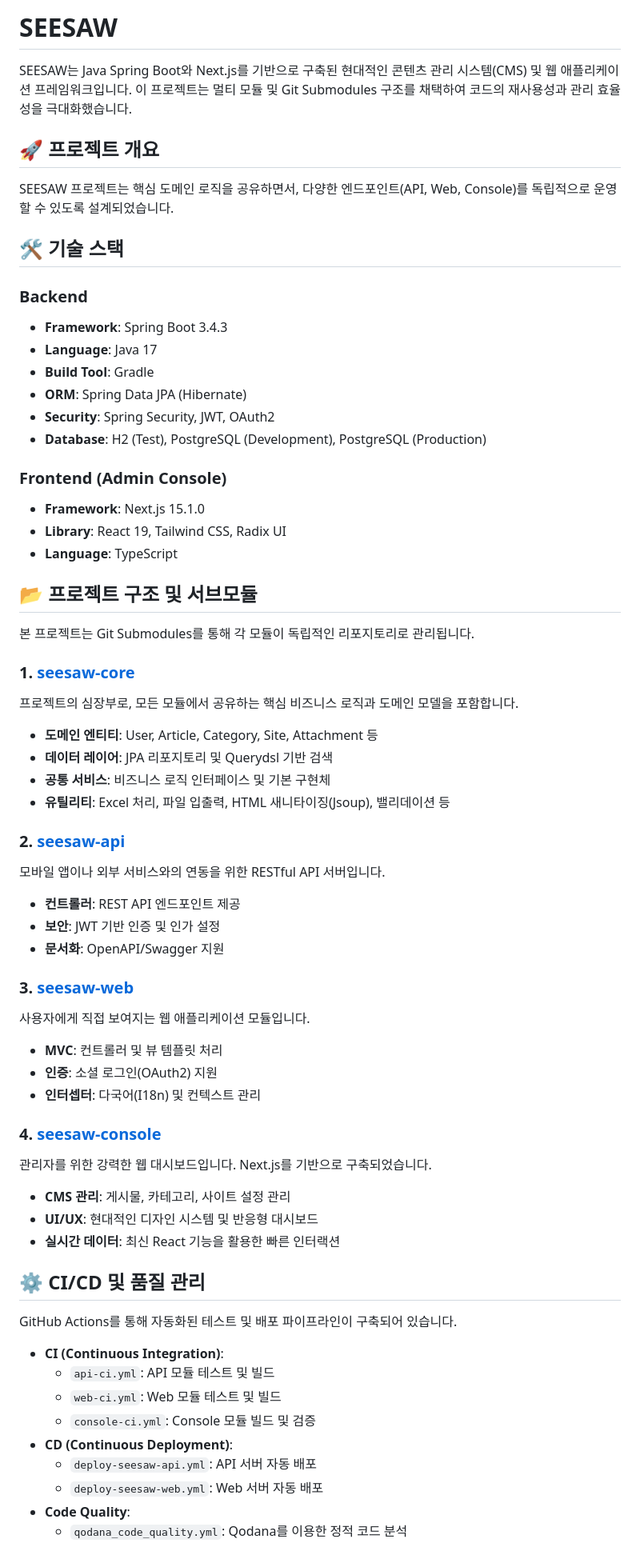
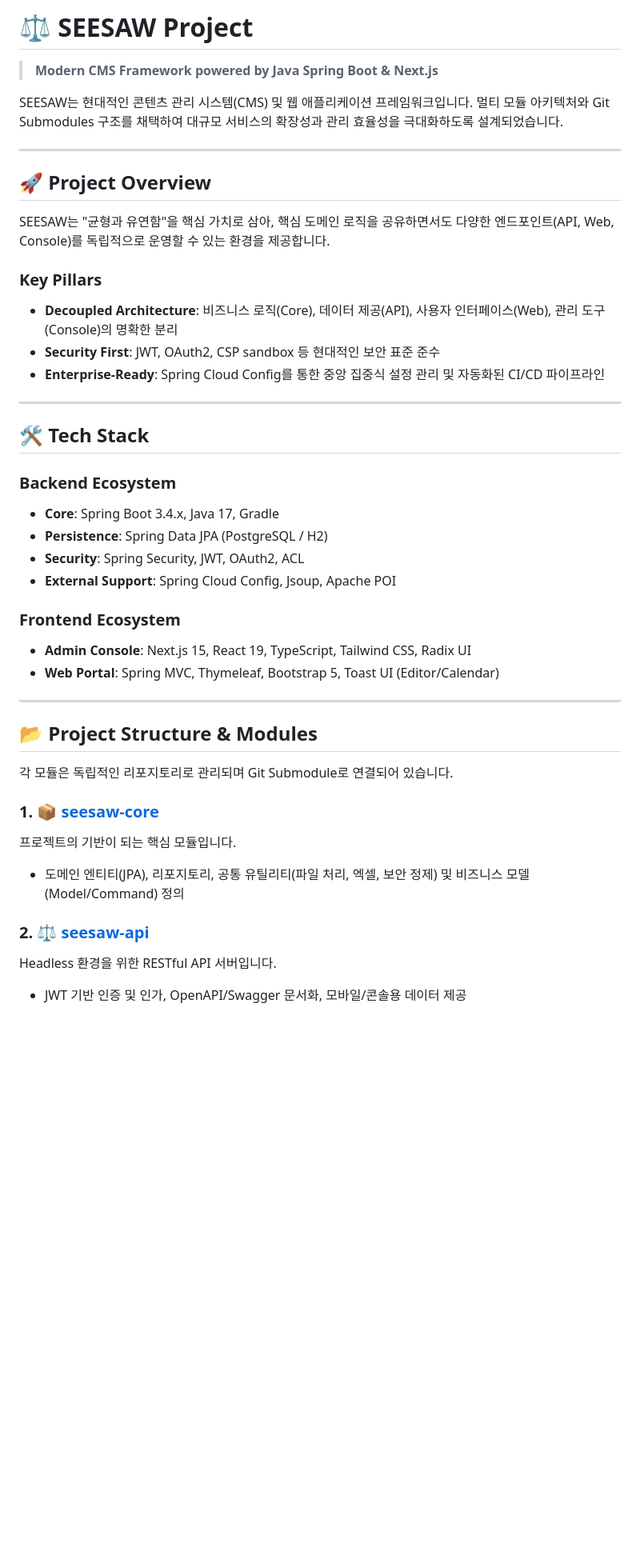
Before and after one commit to KalGookSoo/seesaw, a Markdown page: README.md, the part around one of its changes. Shown at 80% size. Drawn GitHub-style; blank space fills up the shorter version.

Commit message:
docs: README.md 현행화

```diff
--- a/README.md
+++ b/README.md
@@ -1,66 +1,45 @@
-# SEESAW
+# ⚖️ SEESAW Project
 
-SEESAW는 Java Spring Boot와 Next.js를 기반으로 구축된 현대적인 콘텐츠 관리 시스템(CMS) 및 웹 애플리케이션 프레임워크입니다. 이 프로젝트는 멀티 모듈 및 Git Submodules 구조를 채택하여 코드의 재사용성과 관리 효율성을 극대화했습니다.
+> **Modern CMS Framework powered by Java Spring Boot & Next.js**
 
-## 🚀 프로젝트 개요
+SEESAW는 현대적인 콘텐츠 관리 시스템(CMS) 및 웹 애플리케이션 프레임워크입니다. 멀티 모듈 아키텍처와 Git Submodules 구조를 채택하여 대규모 서비스의 확장성과 관리 효율성을 극대화하도록 설계되었습니다.
 
-SEESAW 프로젝트는 핵심 도메인 로직을 공유하면서, 다양한 엔드포인트(API, Web, Console)를 독립적으로 운영할 수 있도록 설계되었습니다.
+---
 
-## 🛠 기술 스택
+## 🚀 Project Overview
 
-### Backend
-- **Framework**: Spring Boot 3.4.3
-- **Language**: Java 17
-- **Build Tool**: Gradle
-- **ORM**: Spring Data JPA (Hibernate)
-- **Security**: Spring Security, JWT, OAuth2
-- **Database**: H2 (Test), PostgreSQL (Development), PostgreSQL (Production)
+SEESAW는 "균형과 유연함"을 핵심 가치로 삼아, 핵심 도메인 로직을 공유하면서도 다양한 엔드포인트(API, Web, Console)를 독립적으로 운영할 수 있는 환경을 제공합니다.
 
-### Frontend (Admin Console)
-- **Framework**: Next.js 15.1.0
-- **Library**: React 19, Tailwind CSS, Radix UI
-- **Language**: TypeScript
+### Key Pillars
+- **Decoupled Architecture**: 비즈니스 로직(Core), 데이터 제공(API), 사용자 인터페이스(Web), 관리 도구(Console)의 명확한 분리
+- **Security First**: JWT, OAuth2, CSP sandbox 등 현대적인 보안 표준 준수
+- **Enterprise-Ready**: Spring Cloud Config를 통한 중앙 집중식 설정 관리 및 자동화된 CI/CD 파이프라인
 
-## 📂 프로젝트 구조 및 서브모듈
+---
 
-본 프로젝트는 Git Submodules를 통해 각 모듈이 독립적인 리포지토리로 관리됩니다.
+## 🛠 Tech Stack
 
-### 1. [seesaw-core](./seesaw-core)
-프로젝트의 심장부로, 모든 모듈에서 공유하는 핵심 비즈니스 로직과 도메인 모델을 포함합니다.
-- **도메인 엔티티**: User, Article, Category, Site, Attachment 등
-- **데이터 레이어**: JPA 리포지토리 및 Querydsl 기반 검색
-- **공통 서비스**: 비즈니스 로직 인터페이스 및 기본 구현체
-- **유틸리티**: Excel 처리, 파일 입출력, HTML 새니타이징(Jsoup), 밸리데이션 등
+### Backend Ecosystem
+- **Core**: Spring Boot 3.4.x, Java 17, Gradle
+- **Persistence**: Spring Data JPA (PostgreSQL / H2)
+- **Security**: Spring Security, JWT, OAuth2, ACL
+- **External Support**: Spring Cloud Config, Jsoup, Apache POI
 
-### 2. [seesaw-api](./seesaw-api)
-모바일 앱이나 외부 서비스와의 연동을 위한 RESTful API 서버입니다.
-- **컨트롤러**: REST API 엔드포인트 제공
-- **보안**: JWT 기반 인증 및 인가 설정
-- **문서화**: OpenAPI/Swagger 지원
+### Frontend Ecosystem
+- **Admin Console**: Next.js 15, React 19, TypeScript, Tailwind CSS, Radix UI
+- **Web Portal**: Spring MVC, Thymeleaf, Bootstrap 5, Toast UI (Editor/Calendar)
 
-### 3. [seesaw-web](./seesaw-web)
-사용자에게 직접 보여지는 웹 애플리케이션 모듈입니다.
-- **MVC**: 컨트롤러 및 뷰 템플릿 처리
-- **인증**: 소셜 로그인(OAuth2) 지원
-- **인터셉터**: 다국어(I18n) 및 컨텍스트 관리
+---
 
-### 4. [seesaw-console](./seesaw-console)
-관리자를 위한 강력한 웹 대시보드입니다. Next.js를 기반으로 구축되었습니다.
-- **CMS 관리**: 게시물, 카테고리, 사이트 설정 관리
-- **UI/UX**: 현대적인 디자인 시스템 및 반응형 대시보드
-- **실시간 데이터**: 최신 React 기능을 활용한 빠른 인터랙션
+## 📂 Project Structure & Modules
 
-## ⚙️ CI/CD 및 품질 관리
+각 모듈은 독립적인 리포지토리로 관리되며 Git Submodule로 연결되어 있습니다.
 
-GitHub Actions를 통해 자동화된 테스트 및 배포 파이프라인이 구축되어 있습니다.
+### 1. [📦 seesaw-core](./seesaw-core)
+프로젝트의 기반이 되는 핵심 모듈입니다.
+- 도메인 엔티티(JPA), 리포지토리, 공통 유틸리티(파일 처리, 엑셀, 보안 정제) 및 비즈니스 모델(Model/Command) 정의
 
-- **CI (Continuous Integration)**:
-  - `api-ci.yml`: API 모듈 테스트 및 빌드
-  - `web-ci.yml`: Web 모듈 테스트 및 빌드
-  - `console-ci.yml`: Console 모듈 빌드 및 검증
-- **CD (Continuous Deployment)**:
-  - `deploy-seesaw-api.yml`: API 서버 자동 배포
-  - `deploy-seesaw-web.yml`: Web 서버 자동 배포
-- **Code Quality**:
-  - `qodana_code_quality.yml`: Qodana를 이용한 정적 코드 분석
+### 2. [⚖️ seesaw-api](./seesaw-api)
+Headless 환경을 위한 RESTful API 서버입니다.
+- JWT 기반 인증 및 인가, OpenAPI/Swagger 문서화, 모바일/콘솔용 데이터 제공
 
```
Also changed, not shown: other parts of README.md (+51 -9 lines).
